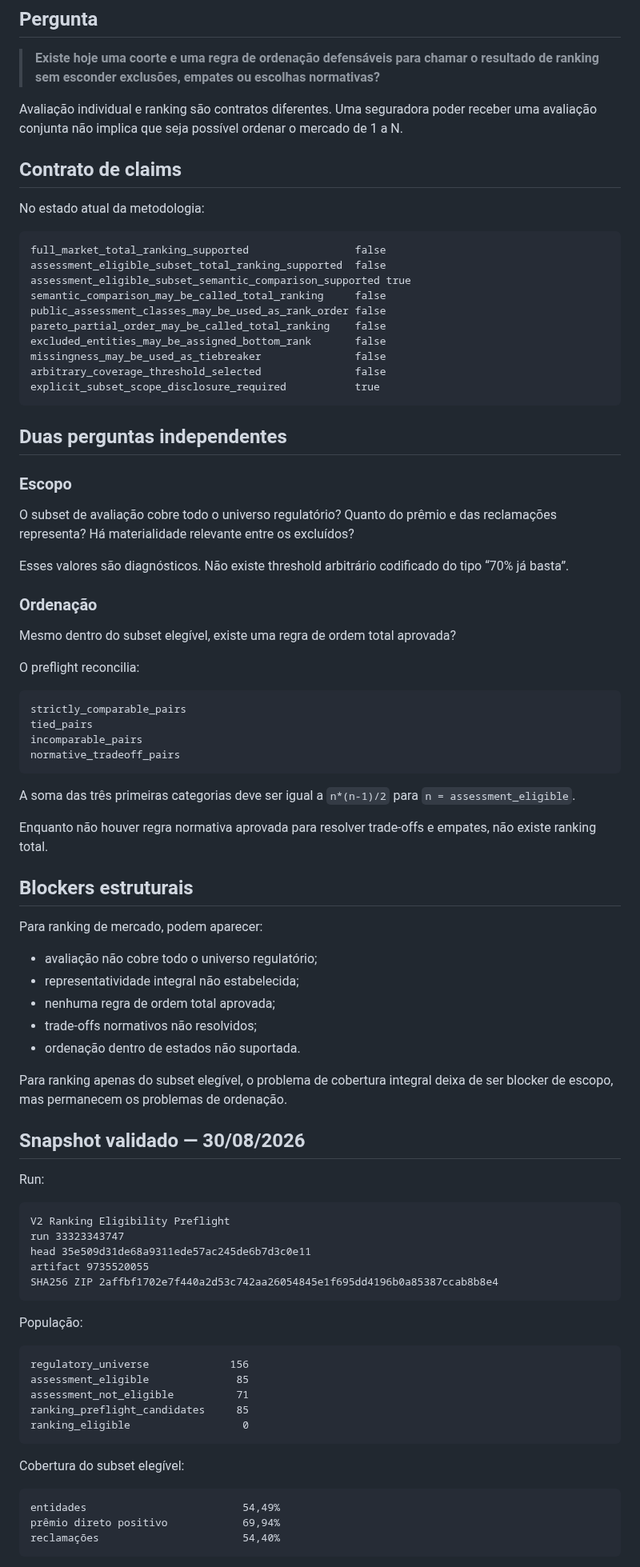
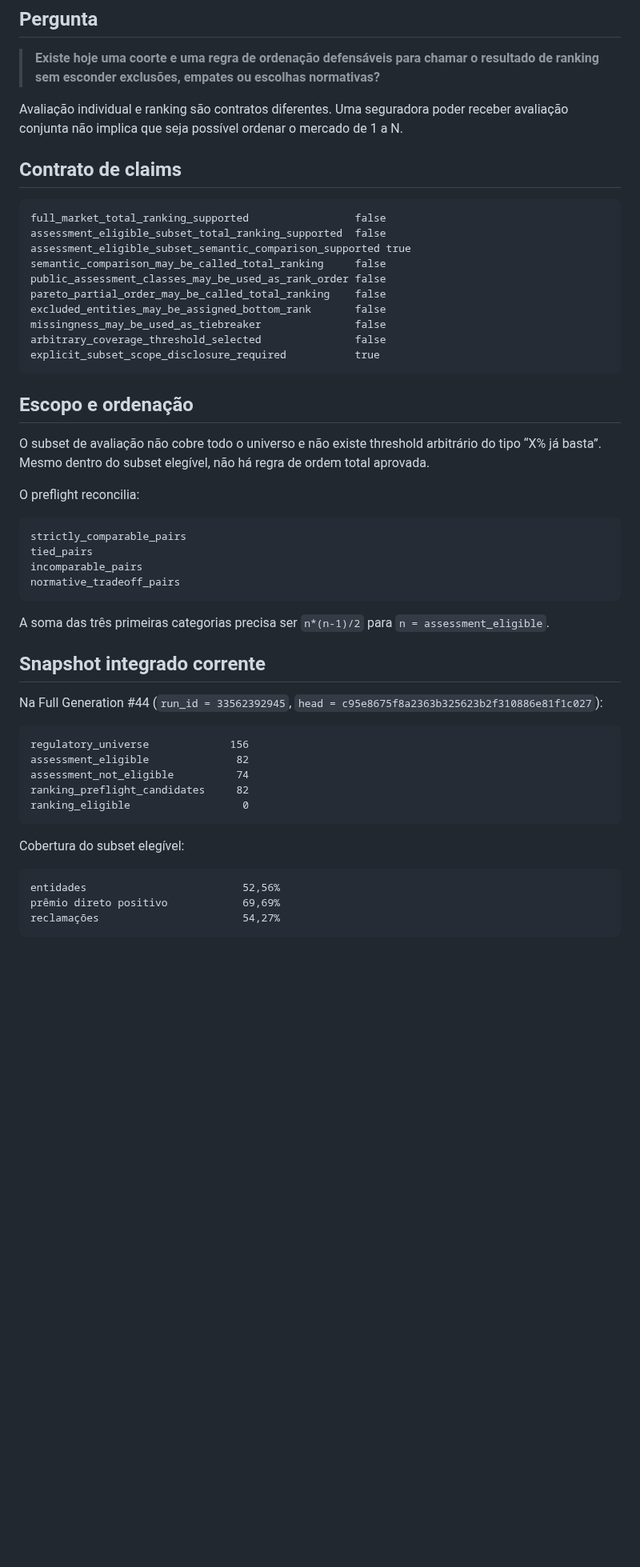
Before and after one commit to Rafael-Tinelli/widget-confiabilidade-seguradoras, a Markdown page: docs/ranking-eligibility-preflight.md, the part around one of its changes. Shown at 80% size. Rendered like a GitHub page; blank space fills up the shorter version.

````diff
--- a/docs/ranking-eligibility-preflight.md
+++ b/docs/ranking-eligibility-preflight.md
@@ -6,11 +6,9 @@ Status: **fechado com o gate de ranking bloqueado**.
 
 > **Existe hoje uma coorte e uma regra de ordenação defensáveis para chamar o resultado de ranking sem esconder exclusões, empates ou escolhas normativas?**
 
-Avaliação individual e ranking são contratos diferentes. Uma seguradora poder receber uma avaliação conjunta não implica que seja possível ordenar o mercado de 1 a N.
+Avaliação individual e ranking são contratos diferentes. Uma seguradora poder receber avaliação conjunta não implica que seja possível ordenar o mercado de 1 a N.
 
 ## Contrato de claims
-
-No estado atual da metodologia:
 
 ```text
 full_market_total_ranking_supported                 false
@@ -25,17 +23,9 @@ arbitrary_coverage_threshold_selected               false
 explicit_subset_scope_disclosure_required           true
 ```
 
-## Duas perguntas independentes
+## Escopo e ordenação
 
-### Escopo
-
-O subset de avaliação cobre todo o universo regulatório? Quanto do prêmio e das reclamações representa? Há materialidade relevante entre os excluídos?
-
-Esses valores são diagnósticos. Não existe threshold arbitrário codificado do tipo “70% já basta”.
-
-### Ordenação
-
-Mesmo dentro do subset elegível, existe uma regra de ordem total aprovada?
+O subset de avaliação não cobre todo o universo e não existe threshold arbitrário do tipo “X% já basta”. Mesmo dentro do subset elegível, não há regra de ordem total aprovada.
 
 O preflight reconcilia:
 
@@ -46,49 +36,25 @@ incomparable_pairs
 normative_tradeoff_pairs
 ```
 
-A soma das três primeiras categorias deve ser igual a `n*(n-1)/2` para `n = assessment_eligible`.
+A soma das três primeiras categorias precisa ser `n*(n-1)/2` para `n = assessment_eligible`.
 
-Enquanto não houver regra normativa aprovada para resolver trade-offs e empates, não existe ranking total.
+## Snapshot integrado corrente
 
-## Blockers estruturais
-
-Para ranking de mercado, podem aparecer:
-
-- avaliação não cobre todo o universo regulatório;
-- representatividade integral não estabelecida;
-- nenhuma regra de ordem total aprovada;
-- trade-offs normativos não resolvidos;
-- ordenação dentro de estados não suportada.
-
-Para ranking apenas do subset elegível, o problema de cobertura integral deixa de ser blocker de escopo, mas permanecem os problemas de ordenação.
-
-## Snapshot validado — 30/08/2026
-
-Run:
-
-```text
-V2 Ranking Eligibility Preflight
-run 33323343747
-head 35e509d31de68a9311ede57ac245de6b7d3c0e11
-artifact 9735520055
-SHA256 ZIP 2affbf1702e7f440a2d53c742aa26054845e1f695dd4196b0a85387ccab8b8e4
-```
-
-População:
+Na Full Generation #44 (`run_id = 33562392945`, `head = c95e8675f8a2363b325623b2f310886e81f1c027`):
 
 ```text
 regulatory_universe             156
-assessment_eligible              85
-assessment_not_eligible          71
-ranking_preflight_candidates     85
+assessment_eligible              82
+assessment_not_eligible          74
+ranking_preflight_candidates     82
 ranking_eligible                  0
 ```
 
 Cobertura do subset elegível:
 
 ```text
-entidades                         54,49%
-prêmio direto positivo            69,94%
-reclamações                       54,40%
+entidades                         52,56%
+prêmio direto positivo            69,69%
+reclamações                       54,27%
 ```
 
````
Also changed, not shown: other parts of docs/ranking-eligibility-preflight.md (+23 -25 lines).
